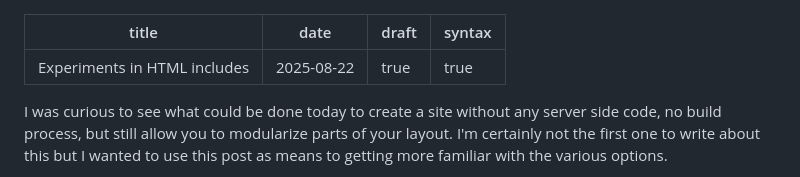
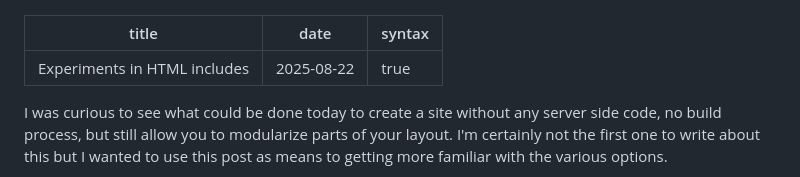
Before and after one commit to FranciscoG/franciscog.github.io, a Markdown page: content/blog/html-includes.md, the part around the change. Rendered like a GitHub page.

Commit message:
forgot to remove draft true

```diff
--- a/content/blog/html-includes.md
+++ b/content/blog/html-includes.md
@@ -1,7 +1,6 @@
 ---
 title: Experiments in HTML includes
 date: 2025-08-22
-draft: true
 syntax: true
 ---
 
```
